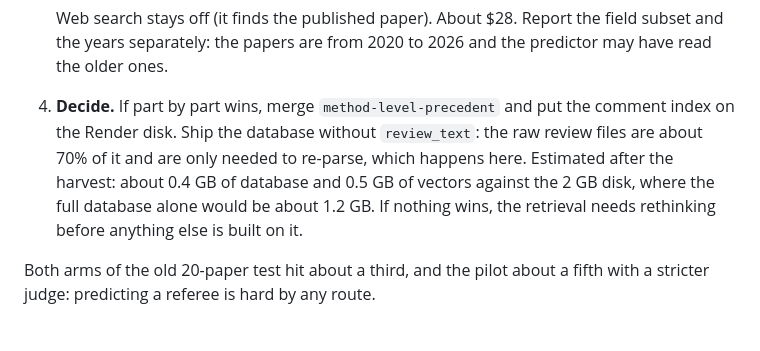
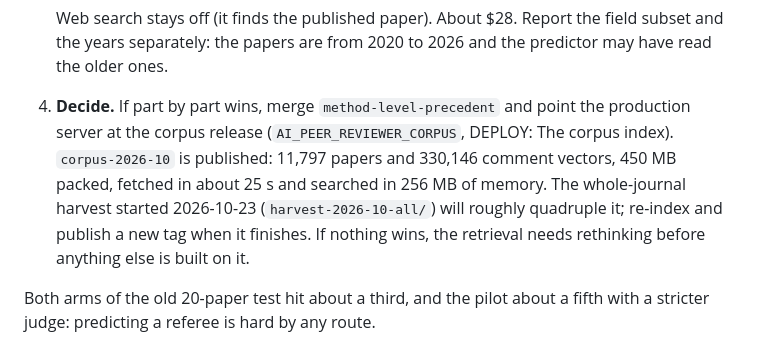
Before and after one commit to jhyeonjung97/PeerNa, a Markdown page: TODO.md, the part around the change. GitHub-like rendering.

Commit message:
Note the published corpus release in TODO

```diff
--- a/TODO.md
+++ b/TODO.md
@@ -126,12 +126,13 @@ In order:
    Web search stays off (it finds the published paper). About $28. Report the
    field subset and the years separately: the papers are from 2020 to 2026 and
    the predictor may have read the older ones.
-4. **Decide.** If part by part wins, merge `method-level-precedent` and put the
-   comment index on the Render disk. Ship the database without `review_text`:
-   the raw review files are about 70% of it and are only needed to re-parse,
-   which happens here. Estimated after the harvest: about 0.4 GB of database and
-   0.5 GB of vectors against the 2 GB disk, where the full database alone would
-   be about 1.2 GB. If nothing wins, the retrieval needs
+4. **Decide.** If part by part wins, merge `method-level-precedent` and point
+   the production server at the corpus release (`AI_PEER_REVIEWER_CORPUS`,
+   DEPLOY: The corpus index). `corpus-2026-10` is published: 11,797 papers and
+   330,146 comment vectors, 450 MB packed, fetched in about 25 s and searched
+   in 256 MB of memory. The whole-journal harvest started 2026-10-23
+   (`harvest-2026-10-all/`) will roughly quadruple it; re-index and publish a
+   new tag when it finishes. If nothing wins, the retrieval needs
    rethinking before anything else is built on it.
 
 Both arms of the old 20-paper test hit about a third, and the pilot about a
```
